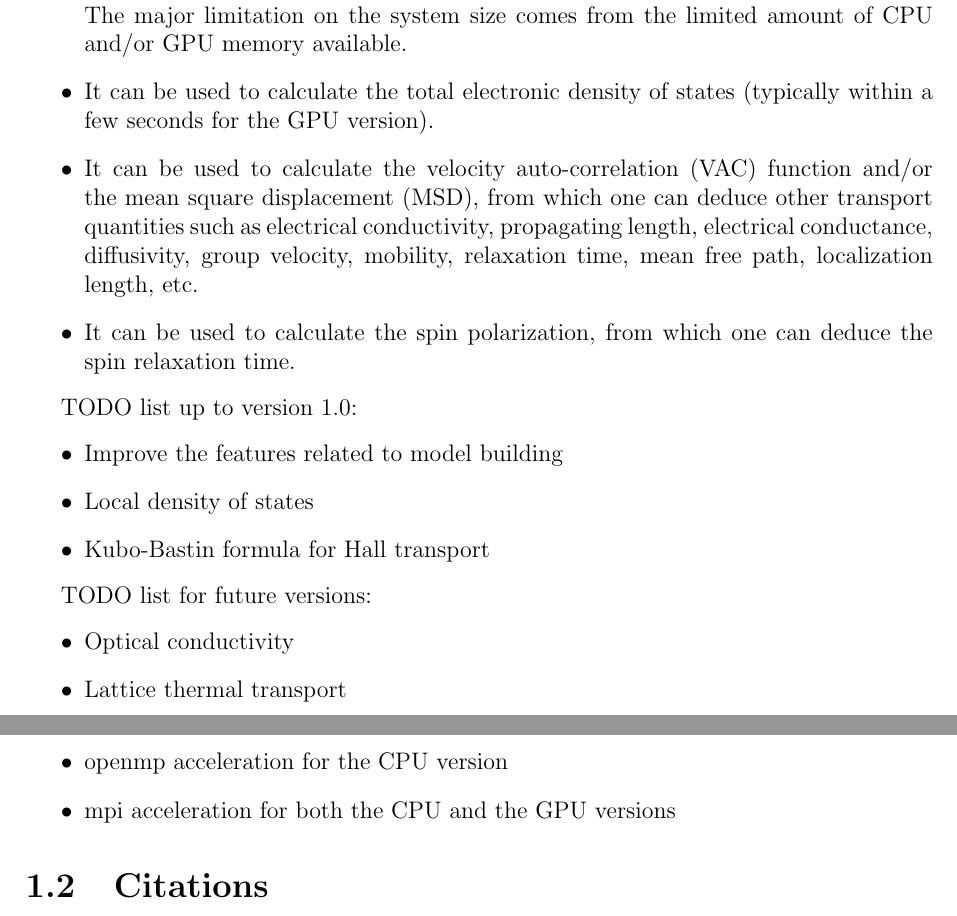
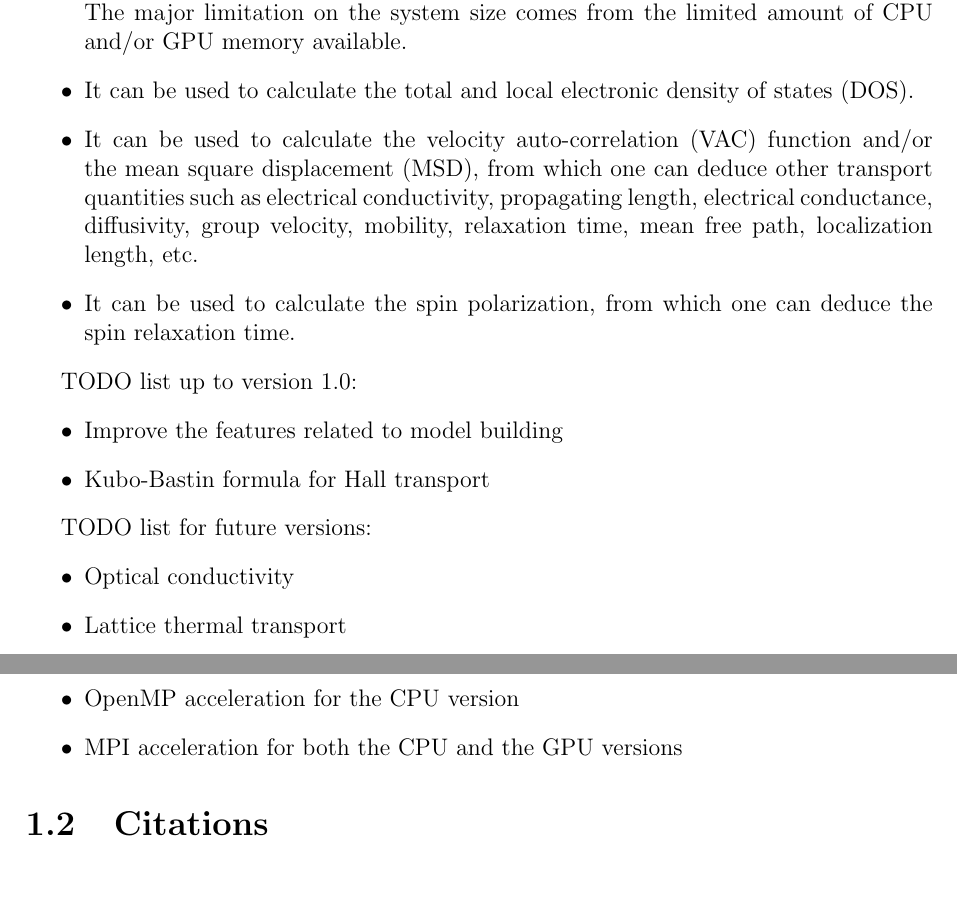
Before and after one commit to brucefan1983/gpuqt, a LaTeX document (doc/lsqt.tex): two parts of pages 3 and 4 of 17, joined at a grey line, cut so that both start at the same text, the shorter picture padded with empty space. Compiled offline with pdfLaTeX.

Commit message:
update LDOS

```diff
--- a/doc/lsqt.tex
+++ b/doc/lsqt.tex
@@ -63,7 +63,7 @@ Here are the major available features in the current code:
 \begin{itemize}
 \item It supports both pure CPU and GPU+CPU computations. One can build a CPU or a GPU version. Both versions give consistent results for a given simulation.
 \item It can be used to study large systems with millions or even tens of millions of atoms. The major limitation on the system size comes from the limited amount of CPU and/or GPU memory available.
-\item It can be used to calculate the total electronic density of states (typically within a few seconds for the GPU version).
+\item It can be used to calculate the total and local electronic density of states (DOS).
 \item It can be used to calculate the velocity auto-correlation (VAC) function and/or the mean square displacement (MSD), from which one can deduce other transport quantities such as electrical conductivity, propagating length, electrical conductance, diffusivity, group velocity, mobility, relaxation time, mean free path, localization length, etc.
 \item It can be used to calculate the spin polarization, from which one can deduce the spin relaxation time.
 \end{itemize}
@@ -71,7 +71,6 @@ Here are the major available features in the current code:
 TODO list up to version 1.0:
 \begin{itemize}
 \item Improve the features related to model building
-\item Local density of states
 \item Kubo-Bastin formula for Hall transport
 \end{itemize}
 
@@ -82,8 +81,8 @@ TODO list for future versions:
 \item Lattice thermal transport
 \item Python wrapper
 \item Interface with other tight-binding related codes
-\item openmp acceleration for the CPU version
-\item mpi acceleration for both the CPU and the GPU versions
+\item OpenMP acceleration for the CPU version
+\item MPI acceleration for both the CPU and the GPU versions
 \end{itemize}
 
 \section{Citations}
```
Also changed, not shown: doc/lsqt.pdf.
